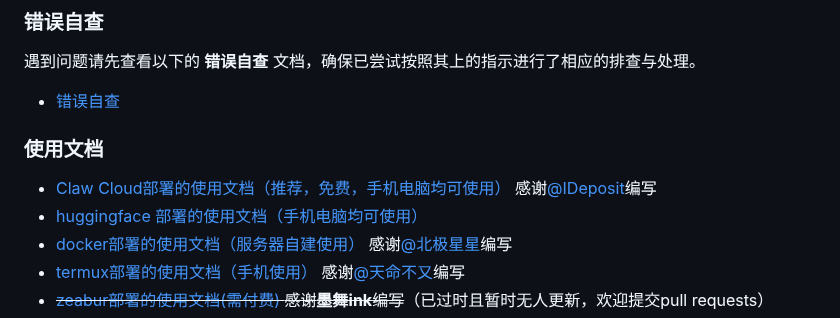
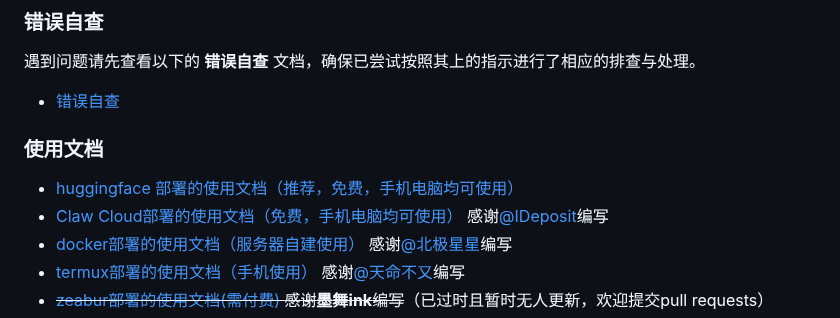
Before and after one commit to zhengyingying024/yuwen001, a Markdown page: README.md, the part around the change. Rendered like a GitHub page.

Commit message:
更新 README.md

```diff
--- a/README.md
+++ b/README.md
@@ -15,10 +15,9 @@
 遇到问题请先查看以下的 **错误自查** 文档，确保已尝试按照其上的指示进行了相应的排查与处理。
 
 - [错误自查](./wiki/error.md)
-
 ###  使用文档
-- [Claw Cloud部署的使用文档（推荐，免费，手机电脑均可使用）](./wiki/claw.md) 感谢[@IDeposit](https://github.com/IDeposit)编写
-- [huggingface 部署的使用文档（手机电脑均可使用）](./wiki/huggingface.md)
+- [huggingface 部署的使用文档（推荐，免费，手机电脑均可使用）](./wiki/huggingface.md)
+- [Claw Cloud部署的使用文档（免费，手机电脑均可使用）](./wiki/claw.md) 感谢[@IDeposit](https://github.com/IDeposit)编写
 - [docker部署的使用文档（服务器自建使用）](./wiki/docker.md) 感谢[@北极星星](https://github.com/beijixingxing)编写
 - [termux部署的使用文档（手机使用）](./wiki/Termux.md) 感谢[@天命不又](https://github.com/tmby)编写
 - ~~[zeabur部署的使用文档(需付费)](./wiki/zeabur.md) 感谢**墨舞ink**编写~~（已过时且暂时无人更新，欢迎提交pull requests）
```
